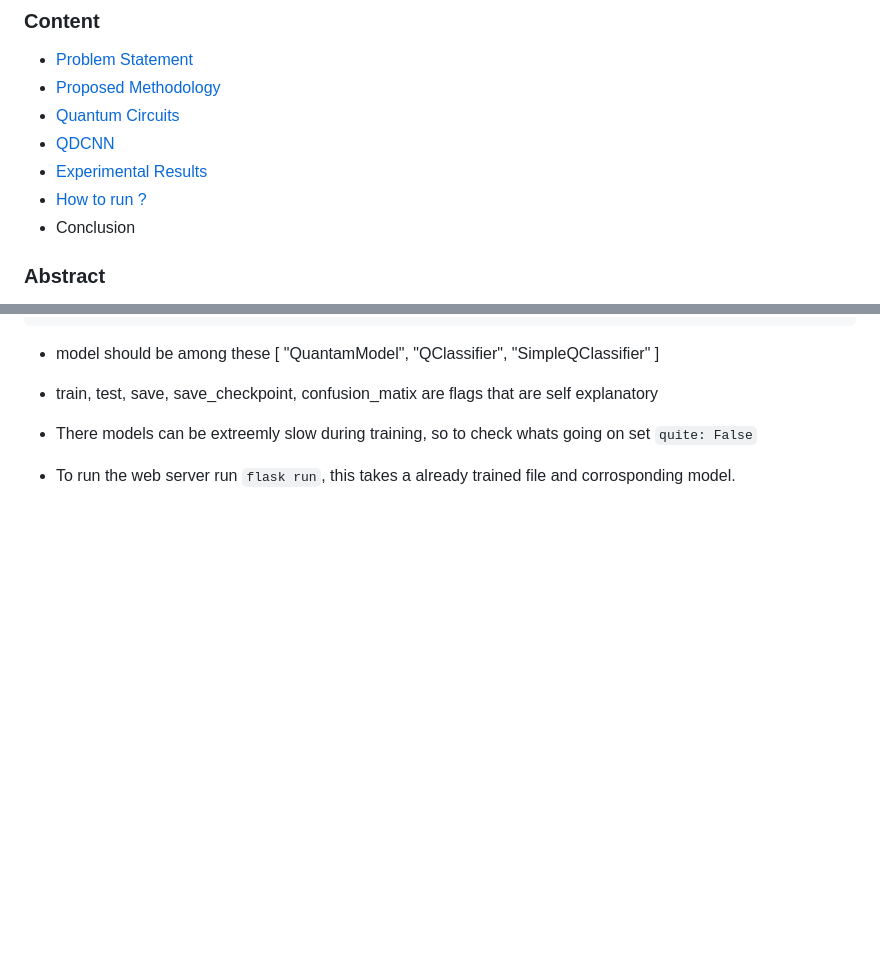
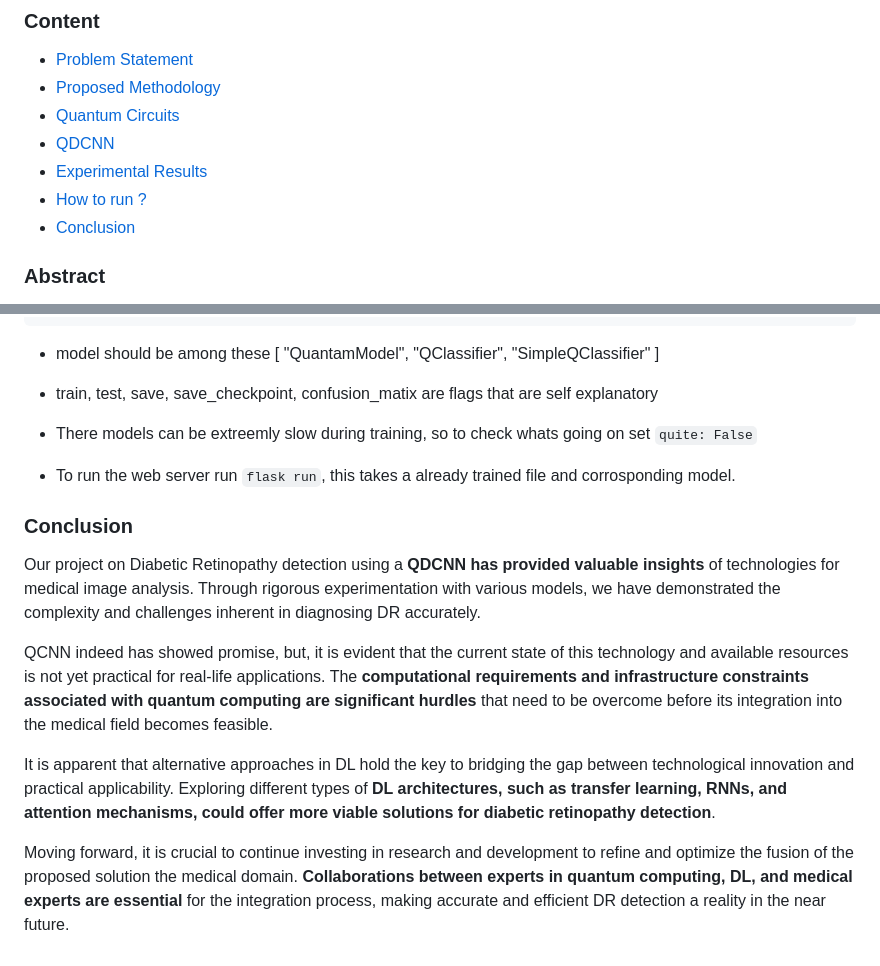
Before and after one commit to Tentacall/GridProjectHealth-Care, a Markdown page: README.md, 2 parts joined by grey strips. Drawn GitHub-style; blank space fills up the shorter version.

```diff
--- a/README.md
+++ b/README.md
@@ -8,7 +8,7 @@
 - [QDCNN](#qdcnn)
 - [Experimental Results](#experimental_result)
 - [How to run ?](#how_to_run)
-- Conclusion
+- [Conclusion](#conclusion)
 
 <a name="problem_statement"></a>
 ### Abstract
@@ -162,3 +162,14 @@ config:
 - There models can be extreemly slow during training, so to check whats going on set `quite: False`
 
 - To run the web server run `flask run`, this takes a already trained file and corrosponding model.
+
+<a name="conclusion"></a>
+### Conclusion
+
+Our project on Diabetic Retinopathy detection using a **QDCNN has provided valuable insights** of technologies for medical image analysis. Through rigorous experimentation with various models, we have demonstrated the complexity and challenges inherent in diagnosing DR accurately.
+
+QCNN indeed has showed promise, but, it is evident that the current state of this technology and available resources is not yet practical for real-life applications. The **computational requirements and infrastructure constraints associated with quantum computing are significant hurdles** that need to be overcome before its integration into the medical field becomes feasible.
+
+It is apparent that alternative approaches in DL hold the key to bridging the gap between technological innovation and practical applicability. Exploring different types of **DL architectures, such as transfer learning, RNNs, and attention mechanisms, could offer more viable solutions for diabetic retinopathy detection**.
+
+Moving forward, it is crucial to continue investing in research and development to refine and optimize the fusion of the proposed solution the medical domain. **Collaborations between experts in quantum computing, DL, and medical experts are essential** for the integration process, making accurate and efficient DR detection a reality in the near future.
```
